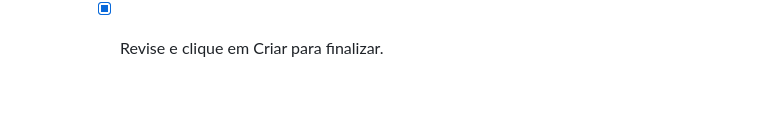
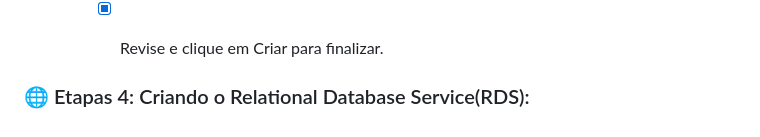
Before and after one commit to HectorCardoso53/Atividade-AWS-DOCKER, a Markdown page: README.md, the part around the change. Drawn GitHub-style; blank space fills up the shorter version.

```diff
--- a/README.md
+++ b/README.md
@@ -144,3 +144,6 @@ Já a porta HTTP (TCP/80) a partir do balanceador de carga: Permite tráfego HTT
 - [x] Passo 5
    - [x] Revisar e criar:
       - [x] Revise e clique em Criar para finalizar.
+
+
+ ### :globe_with_meridians: Etapas 4: Criando o Relational Database Service(RDS):
```
